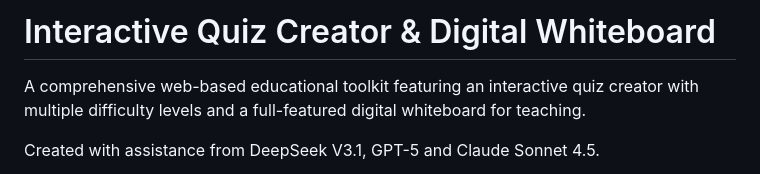
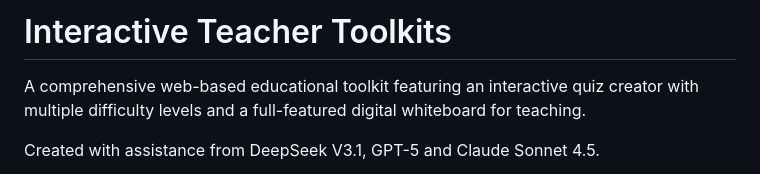
Before and after one commit to naamra69/Teacher-Toolkits, a Markdown page: README.md, the part around the change. Rendered like a GitHub page.

```diff
--- a/README.md
+++ b/README.md
@@ -1,4 +1,4 @@
-# Interactive Quiz Creator & Digital Whiteboard
+# Interactive Teacher Toolkits
 
 A comprehensive web-based educational toolkit featuring an interactive quiz creator with multiple difficulty levels and a full-featured digital whiteboard for teaching.
 
```
